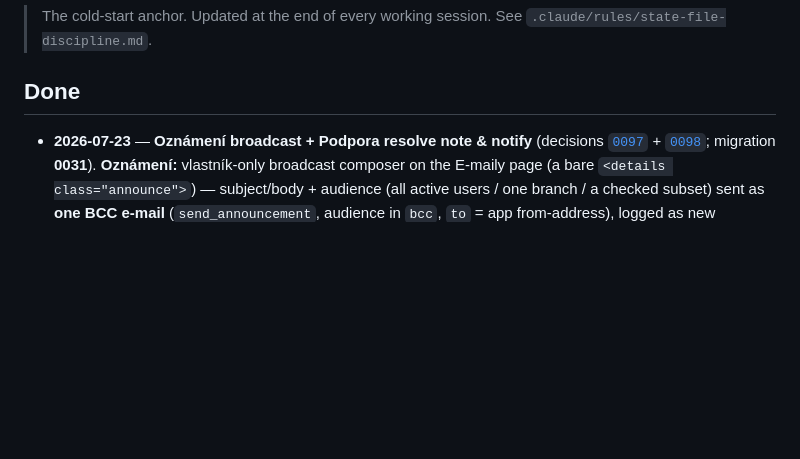
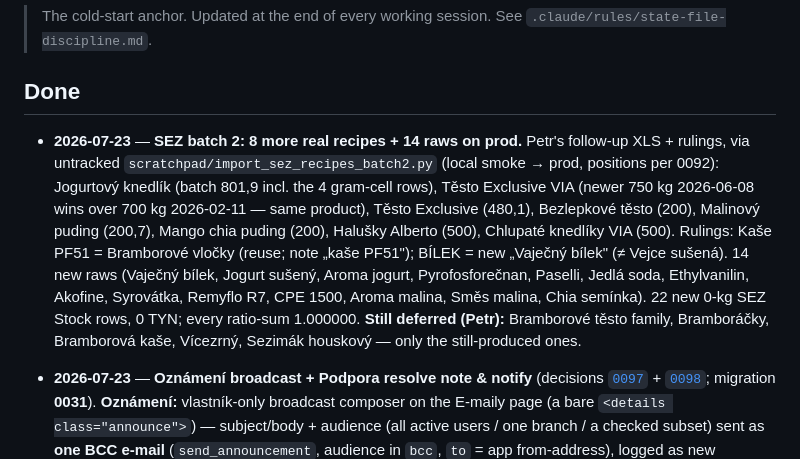
Before and after one commit to matejformanek/Kasia-warehouse, a Markdown page: context/state.md, the part around the change. Rendered like a GitHub page; blank space fills up the shorter version.

Commit message:
wa: SEZ recipe batch 2 (8 recipes) — state.md
8 more real recepturas + 14 raws entered SEZ-exclusive on prod via
untracked scratchpad/import_sez_recipes_batch2.py (per 0088/0092
workflow). Data-only prod change; this records it in state.md.

Co-Authored-By: Claude Opus 4.8 (1M context) <noreply@anthropic.com>

```diff
--- a/context/state.md
+++ b/context/state.md
@@ -5,6 +5,20 @@
 
 ## Done
 
+- **2026-07-23** — **SEZ batch 2: 8 more real recipes + 14 raws on prod.**
+  Petr's follow-up XLS + rulings, via untracked
+  `scratchpad/import_sez_recipes_batch2.py` (local smoke → prod, positions per
+  0092): Jogurtový knedlík (batch 801,9 incl. the 4 gram-cell rows), Těsto
+  Exclusive VIA (newer 750 kg 2026-06-08 wins over 700 kg 2026-02-11 — same
+  product), Těsto Exclusive (480,1), Bezlepkové těsto (200), Malinový puding
+  (200,7), Mango chia puding (200), Halušky Alberto (500), Chlupaté knedlíky VIA
+  (500). Rulings: Kaše PF51 = Bramborové vločky (reuse; note „kaše PF51"); BÍLEK
+  = new „Vaječný bílek" (≠ Vejce sušená). 14 new raws (Vaječný bílek, Jogurt
+  sušený, Aroma jogurt, Pyrofosforečnan, Paselli, Jedlá soda, Ethylvanilin,
+  Akofine, Syrovátka, Remyflo R7, CPE 1500, Aroma malina, Směs malina, Chia
+  semínka). 22 new 0-kg SEZ Stock rows, 0 TYN; every ratio-sum 1.000000.
+  **Still deferred (Petr):** Bramborové těsto family, Bramboráčky, Bramborová
+  kaše, Vícezrný, Sezimák houskový — only the still-produced ones.
 - **2026-07-23** — **Oznámení broadcast + Podpora resolve note & notify**
   (decisions [`0097`](./decisions/0097-oznameni-broadcast-email.md) +
   [`0098`](./decisions/0098-podpora-resolve-note-and-notify.md); migration
```
